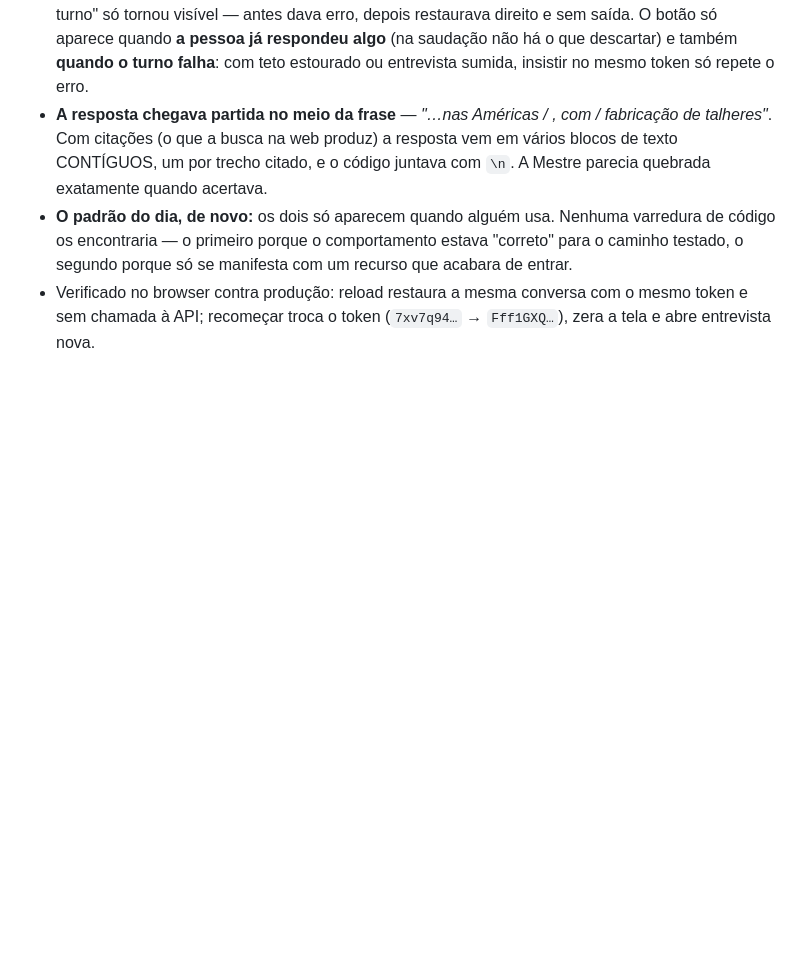
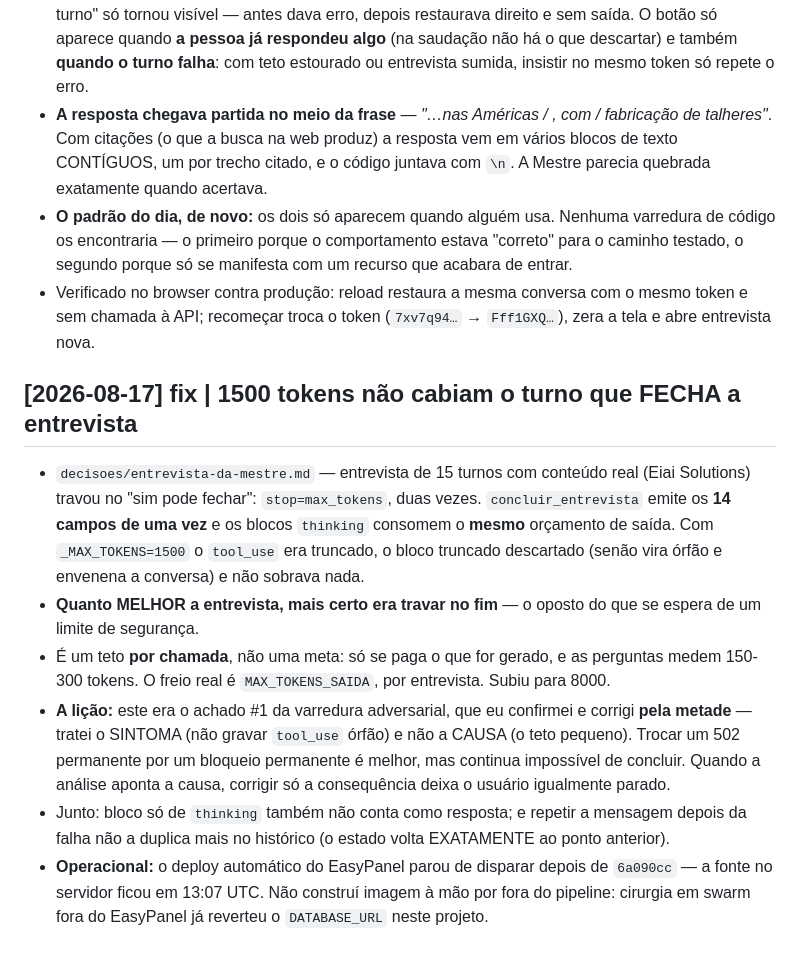
Before and after one commit to Eiai-Solutions/AxenWP, a Markdown page: docs/wiki/log.md, the part around the change. GitHub-like rendering; blank space fills up the shorter version.

Commit message:
docs(wiki): corrigir o sintoma e nao a causa deixa o usuario igualmente parado
Co-Authored-By: Claude Opus 5 <noreply@anthropic.com>

```diff
--- a/docs/wiki/log.md
+++ b/docs/wiki/log.md
@@ -136,3 +136,11 @@ Depois do bug de reabrir (classe "caminho sem teste"), rodei uma varredura adver
 - **A resposta chegava partida no meio da frase** — *"…nas Américas / , com / fabricação de talheres"*. Com citações (o que a busca na web produz) a resposta vem em vários blocos de texto CONTÍGUOS, um por trecho citado, e o código juntava com `\n`. A Mestre parecia quebrada exatamente quando acertava.
 - **O padrão do dia, de novo:** os dois só aparecem quando alguém usa. Nenhuma varredura de código os encontraria — o primeiro porque o comportamento estava "correto" para o caminho testado, o segundo porque só se manifesta com um recurso que acabara de entrar.
 - Verificado no browser contra produção: reload restaura a mesma conversa com o mesmo token e sem chamada à API; recomeçar troca o token (`7xv7q94…` → `Fff1GXQ…`), zera a tela e abre entrevista nova.
+
+## [2026-08-17] fix | 1500 tokens não cabiam o turno que FECHA a entrevista
+- `decisoes/entrevista-da-mestre.md` — entrevista de 15 turnos com conteúdo real (Eiai Solutions) travou no "sim pode fechar": `stop=max_tokens`, duas vezes. `concluir_entrevista` emite os **14 campos de uma vez** e os blocos `thinking` consomem o **mesmo** orçamento de saída. Com `_MAX_TOKENS=1500` o `tool_use` era truncado, o bloco truncado descartado (senão vira órfão e envenena a conversa) e não sobrava nada.
+- **Quanto MELHOR a entrevista, mais certo era travar no fim** — o oposto do que se espera de um limite de segurança.
+- É um teto **por chamada**, não uma meta: só se paga o que for gerado, e as perguntas medem 150-300 tokens. O freio real é `MAX_TOKENS_SAIDA`, por entrevista. Subiu para 8000.
+- **A lição:** este era o achado #1 da varredura adversarial, que eu confirmei e corrigi **pela metade** — tratei o SINTOMA (não gravar `tool_use` órfão) e não a CAUSA (o teto pequeno). Trocar um 502 permanente por um bloqueio permanente é melhor, mas continua impossível de concluir. Quando a análise aponta a causa, corrigir só a consequência deixa o usuário igualmente parado.
+- Junto: bloco só de `thinking` também não conta como resposta; e repetir a mensagem depois da falha não a duplica mais no histórico (o estado volta EXATAMENTE ao ponto anterior).
+- **Operacional:** o deploy automático do EasyPanel parou de disparar depois de `6a090cc` — a fonte no servidor ficou em 13:07 UTC. Não construí imagem à mão por fora do pipeline: cirurgia em swarm fora do EasyPanel já reverteu o `DATABASE_URL` neste projeto.
```
